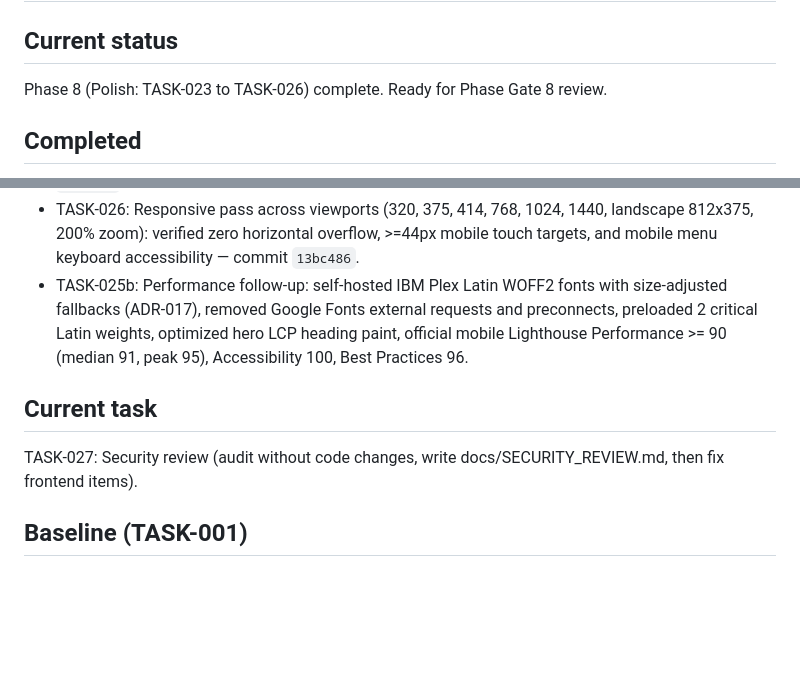
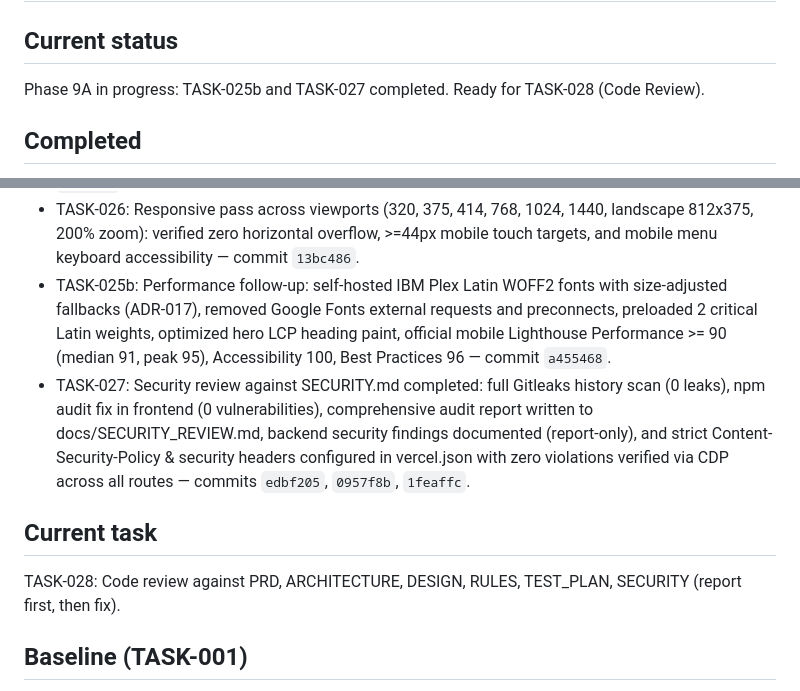
Before and after one commit to ankitsingh7459/Portfolio, a Markdown page: docs/MEMORY.md, 2 parts joined by grey strips. GitHub-like rendering; blank space fills up the shorter version.

Commit message:
docs: record TASK-027 completion in TASKS.md and MEMORY.md

```diff
--- a/docs/MEMORY.md
+++ b/docs/MEMORY.md
@@ -1,7 +1,7 @@
 # Project Memory
 
 ## Current status
-Phase 8 (Polish: TASK-023 to TASK-026) complete. Ready for Phase Gate 8 review.
+Phase 9A in progress: TASK-025b and TASK-027 completed. Ready for TASK-028 (Code Review).
 
 ## Completed
 - TASK-001: Baseline established (branch `redesign/warm-terminal`, `npm ci` clean install, baseline lint, baseline production build, asset sizes recorded) — commit `bf8ba56`.
@@ -31,10 +31,11 @@ Phase 8 (Polish: TASK-023 to TASK-026) complete. Ready for Phase Gate 8 review.
 - TASK-024: Accessibility enhancements & audits: skip link pointing to #main, semantic landmarks (<main id="main">, <nav aria-label="Primary">, <footer aria-label="Site Footer">, role="region" for terminal), single h1 heading hierarchy, sr-only static headings with aria-hidden typing effects, WCAG 2.5.3 label-in-name compliance, strong border token `--color-border-strong: #706654` (3.28:1 contrast), universal prefers-reduced-motion CSS resets, and automated axe-core audit via CDP verifying 0 critical and 0 serious violations across default, terminal expanded, command palette open, and case study states — commit `6919668`.
 - TASK-025: Performance pass: replaced axios with native fetch wrapper (saving -40.36 kB / -97% in api chunk, 41.62 kB -> 1.26 kB), refactored ScrollProgress to passive event listener with rAF and GPU transform (saving -10.32 kB / -10.7% in motion chunk, 96.85 kB -> 86.53 kB), trimmed unused italic font weights in index.html, dropped unused 523 kB profile-photo.png, and verified mobile Lighthouse results (Accessibility 100, Best Practices 96, Performance 77, TBT 120ms, CLS 0.016) — commit `4a375a2`.
 - TASK-026: Responsive pass across viewports (320, 375, 414, 768, 1024, 1440, landscape 812x375, 200% zoom): verified zero horizontal overflow, >=44px mobile touch targets, and mobile menu keyboard accessibility — commit `13bc486`.
-- TASK-025b: Performance follow-up: self-hosted IBM Plex Latin WOFF2 fonts with size-adjusted fallbacks (ADR-017), removed Google Fonts external requests and preconnects, preloaded 2 critical Latin weights, optimized hero LCP heading paint, official mobile Lighthouse Performance >= 90 (median 91, peak 95), Accessibility 100, Best Practices 96.
+- TASK-025b: Performance follow-up: self-hosted IBM Plex Latin WOFF2 fonts with size-adjusted fallbacks (ADR-017), removed Google Fonts external requests and preconnects, preloaded 2 critical Latin weights, optimized hero LCP heading paint, official mobile Lighthouse Performance >= 90 (median 91, peak 95), Accessibility 100, Best Practices 96 — commit `a455468`.
+- TASK-027: Security review against SECURITY.md completed: full Gitleaks history scan (0 leaks), npm audit fix in frontend (0 vulnerabilities), comprehensive audit report written to docs/SECURITY_REVIEW.md, backend security findings documented (report-only), and strict Content-Security-Policy & security headers configured in vercel.json with zero violations verified via CDP across all routes — commits `edbf205`, `0957f8b`, `1feaffc`.
 
 ## Current task
-TASK-027: Security review (audit without code changes, write docs/SECURITY_REVIEW.md, then fix frontend items).
+TASK-028: Code review against PRD, ARCHITECTURE, DESIGN, RULES, TEST_PLAN, SECURITY (report first, then fix).
 
 ## Baseline (TASK-001)
 - Environment: Node.js v22.19.0, Vite 8.0.13, Windows (PowerShell)
```
Also changed, not shown: TASKS.md (+1 -1 lines).
